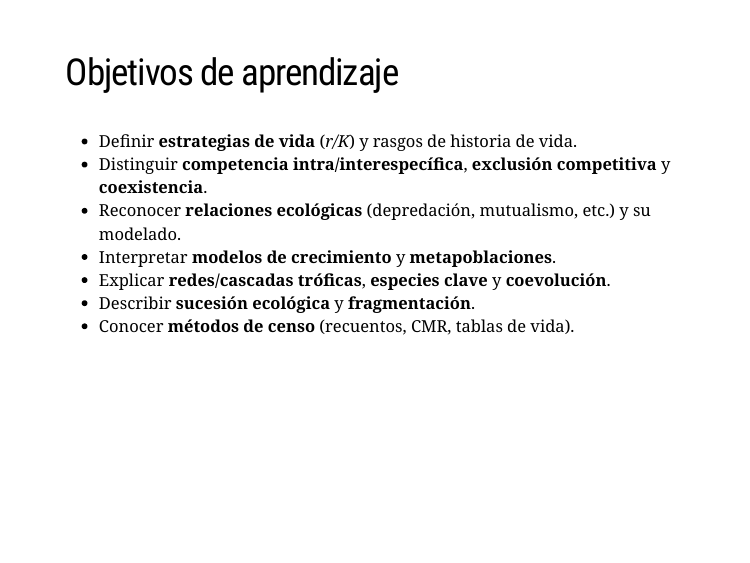
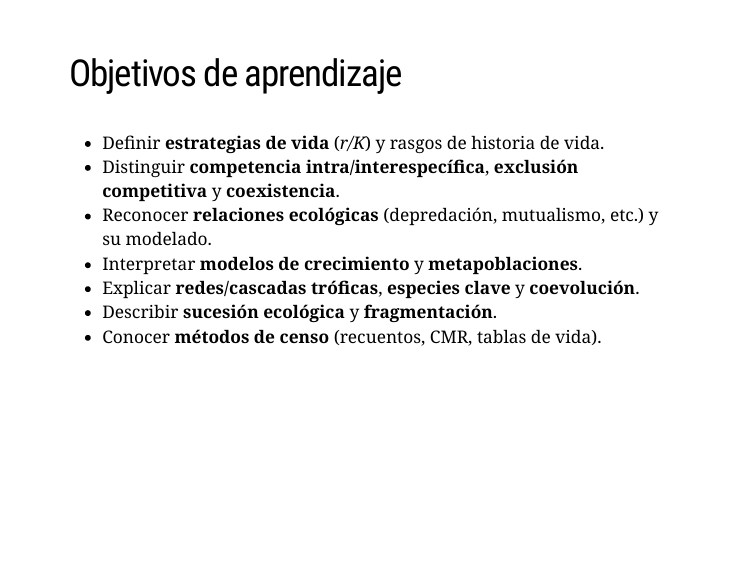
Before and after one commit to geofis/reforma-curricular-sinnombre, an R Markdown document (presentaciones/ecologia-ii/dia-02-interacciones-biologicas-dinamica-poblacional-v3.Rmd): page 3 of 30. Rendered offline with R 4.5, knitr and Pandoc, with nearby package versions; the slides are laid out offline by our stand-in for remark.js, each with all of its steps uncovered, in fonts that may differ from those the slides ask for, and without slide numbers, shadows or browser add-ons.

Commit message:
UPDATE ecology ii unit 2 slides

```diff
--- a/presentaciones/ecologia-ii/dia-02-interacciones-biologicas-dinamica-poblacional-v3.Rmd
+++ b/presentaciones/ecologia-ii/dia-02-interacciones-biologicas-dinamica-poblacional-v3.Rmd
@@ -34,7 +34,7 @@ class: animated, fadeIn
   background-position: center;
 }
 .remark-slide-content {
-  font-size: 20px;
+  font-size: 21px;
   line-height: 1.4;
 }
 .small { font-size: 80%; }
```
Also changed, not shown: presentaciones/ecologia-ii/dia-02-interacciones-biologicas-dinamica-poblacional-v3.html.
